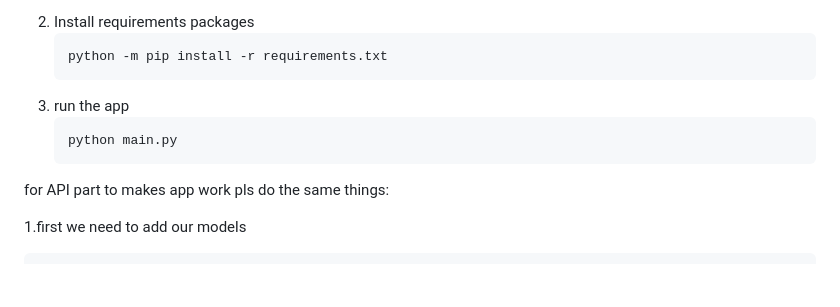
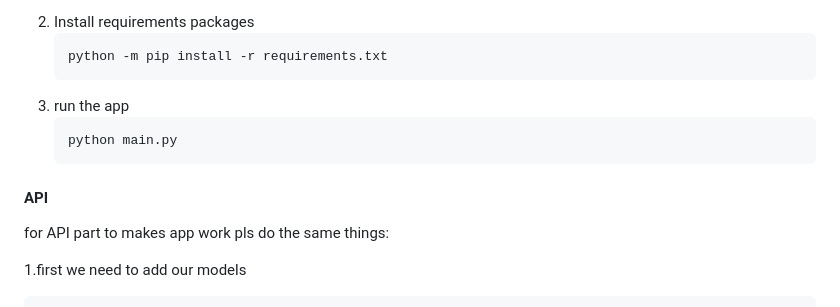
Before and after one commit to parham6464/Phoenix-Accountant-App, a Markdown page: README.md, the part around the change. GitHub-like rendering; blank space fills up the shorter version.

````diff
--- a/README.md
+++ b/README.md
@@ -87,6 +87,8 @@ make sure to follow the steps for run and compile the app properly
    ```py
    python main.py
    ```
+#### API
+
 for API part to makes app work pls do the same things:
 
 1.first we need to add our models
````
